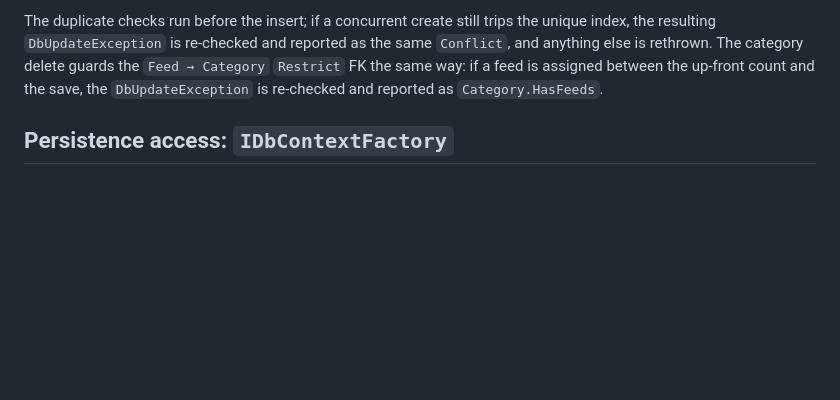
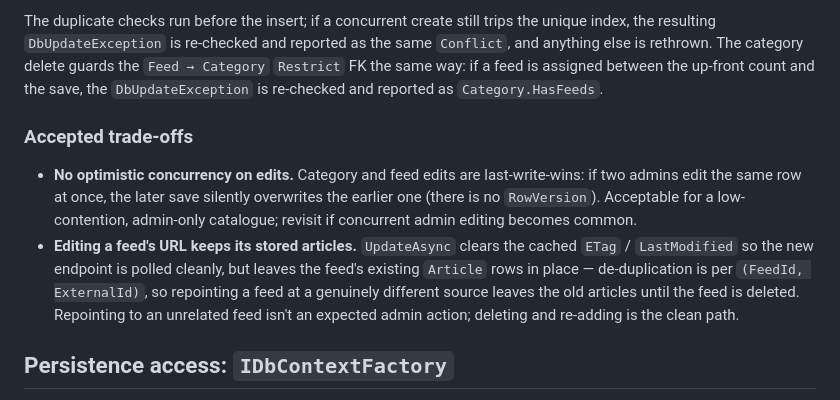
Before and after one commit to thevictor13/LuminaFeed, a Markdown page: doc/features/admin-catalog-management.md, the part around the change. Drawn GitHub-style; blank space fills up the shorter version.

Commit message:
A-review F4: record Track A's accepted trade-offs in the feature docs
Capture decisions that were made but not written down, so they aren't
rediscovered as bugs: catalogue edits are last-write-wins (no optimistic
concurrency); editing a feed's URL clears its conditional-request cache but
keeps its stored articles (dedup is per FeedId+ExternalId); and the
delete-user subscription count is advisory (read fresh, but the delete
cascades whatever exists at confirm time).

Co-Authored-By: Claude Opus 4.8 (1M context) <noreply@anthropic.com>

```diff
--- a/doc/features/admin-catalog-management.md
+++ b/doc/features/admin-catalog-management.md
@@ -90,6 +90,16 @@ The duplicate checks run before the insert; if a concurrent create still trips t
 delete guards the `Feed → Category` `Restrict` FK the same way: if a feed is assigned between the up-front count and
 the save, the `DbUpdateException` is re-checked and reported as `Category.HasFeeds`.
 
+### Accepted trade-offs
+
+- **No optimistic concurrency on edits.** Category and feed edits are last-write-wins: if two admins edit the same
+  row at once, the later save silently overwrites the earlier one (there is no `RowVersion`). Acceptable for a
+  low-contention, admin-only catalogue; revisit if concurrent admin editing becomes common.
+- **Editing a feed's URL keeps its stored articles.** `UpdateAsync` clears the cached `ETag` / `LastModified` so the
+  new endpoint is polled cleanly, but leaves the feed's existing `Article` rows in place — de-duplication is per
+  `(FeedId, ExternalId)`, so repointing a feed at a genuinely different source leaves the old articles until the feed
+  is deleted. Repointing to an unrelated feed isn't an expected admin action; deleting and re-adding is the clean path.
+
 ## Persistence access: `IDbContextFactory`
 
 `Program.cs` registers `AddDbContextFactory<ApplicationDbContext>` (instead of `AddDbContext`). Interactive Server
```
Also changed, not shown: doc/features/admin-user-management.md (+3 -1 lines).
